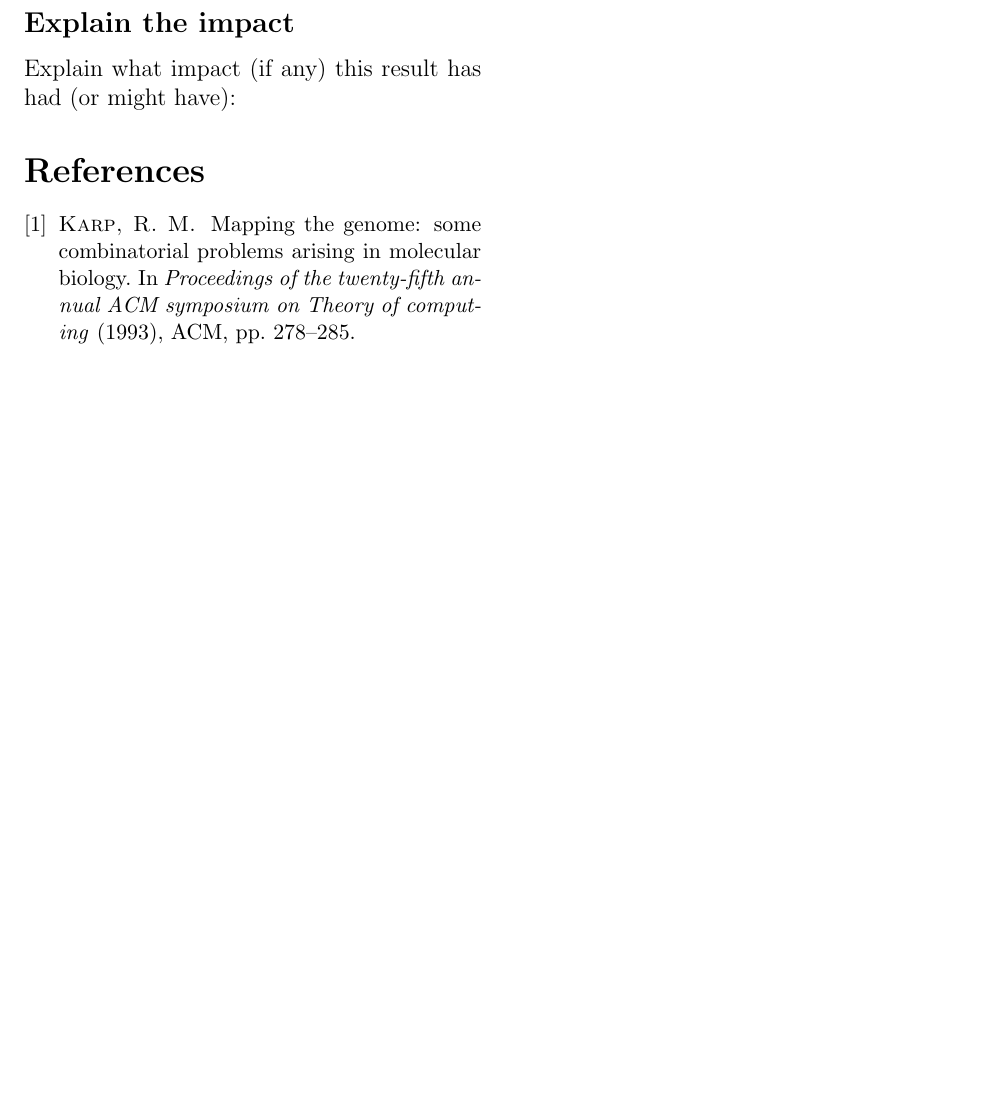
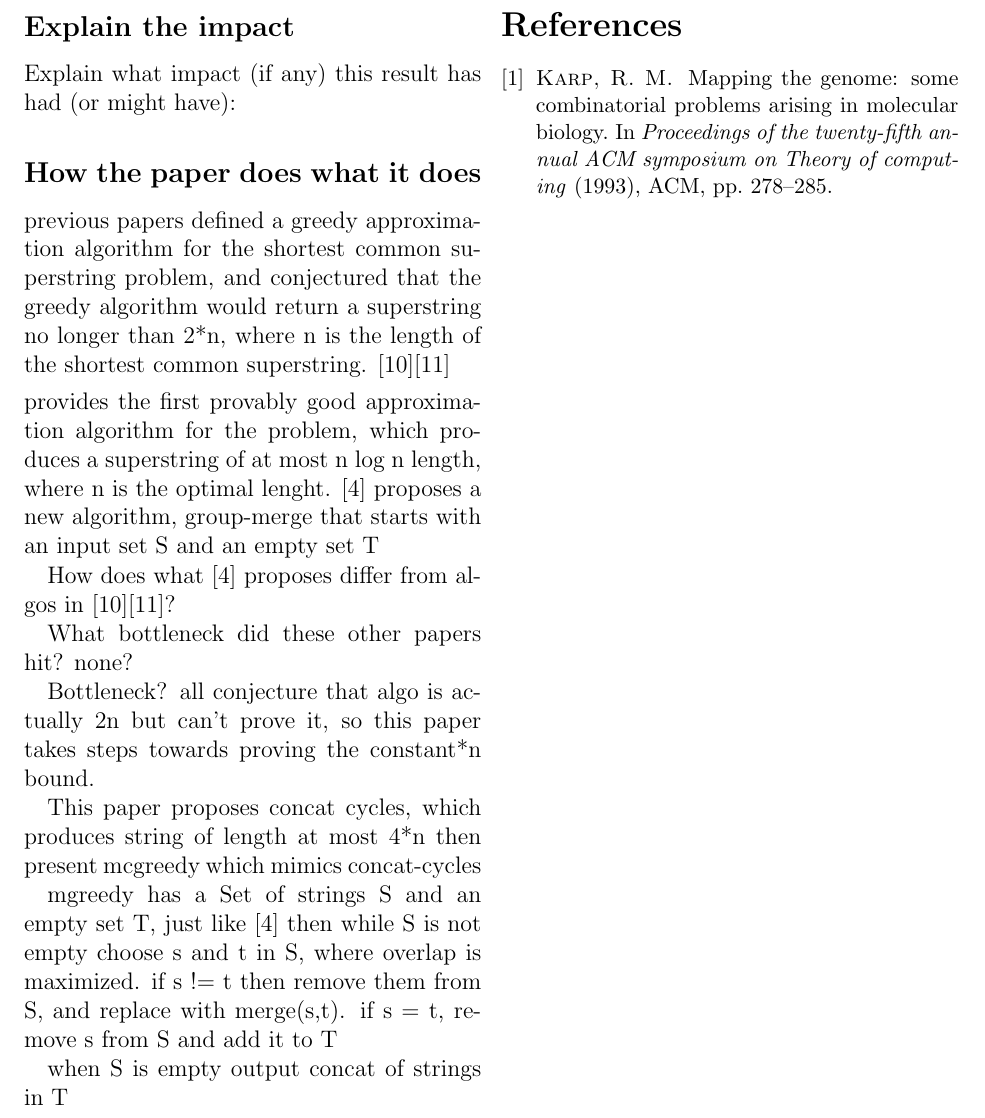
Before and after one commit to spall/advalg, a LaTeX document (inter_report.tex): part of page 2 of 2, cut so that both start at the same text, the shorter picture padded with empty space. Compiled offline with pdfLaTeX.

Commit message:
new reference and my additiosn

```diff
--- a/inter_report.tex
+++ b/inter_report.tex
@@ -50,6 +50,33 @@ Because the authors of this paper were able to improve upon the upper bound leng
 \subsection*{Explain the impact}
 Explain what impact (if any) this result has had (or might have):
 
+\subsection*{How the paper does what it does}
+
+previous papers defined a greedy approximation algorithm for the shortest common superstring
+problem, and conjectured that the greedy algorithm would return a superstring no longer than
+2*n, where n is the length of the shortest common superstring.  [10][11]
+\\
+[4] provides the first provably good approximation algorithm for the problem, which produces
+a superstring of at most n log n length, where n is the optimal lenght.
+[4] proposes a new algorithm, group-merge that starts with
+an input set S and an empty set T
+
+How does what [4] proposes differ from algos in [10][11]?
+
+What bottleneck did these other papers hit?
+none?
+
+Bottleneck?  all conjecture that algo is actually 2n but can't prove it, so this paper
+takes steps towards proving the constant*n bound.
+
+This paper proposes concat cycles, which produces string of length at most 4*n
+then present mcgreedy which mimics concat-cycles
+
+mgreedy has a Set of strings S and an empty set T, just like [4]
+then while S is not empty choose s and t in S, where overlap is maximized.  if s != t
+then remove them from S, and replace with merge(s,t).  if s = t, remove s from S and add it to T
+
+when S is empty output concat of strings in T
 
 
 {
```
Also changed, not shown: references/ref4.pdf (added).
